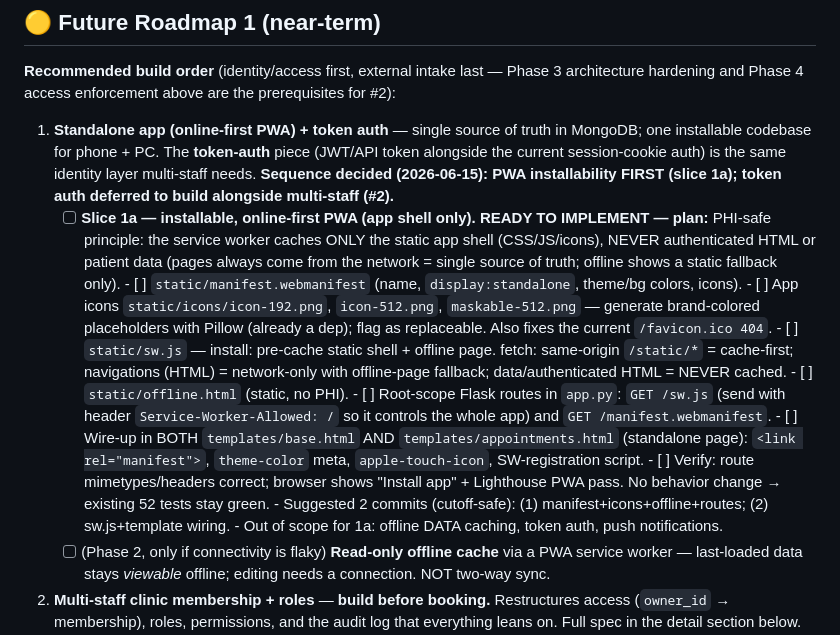
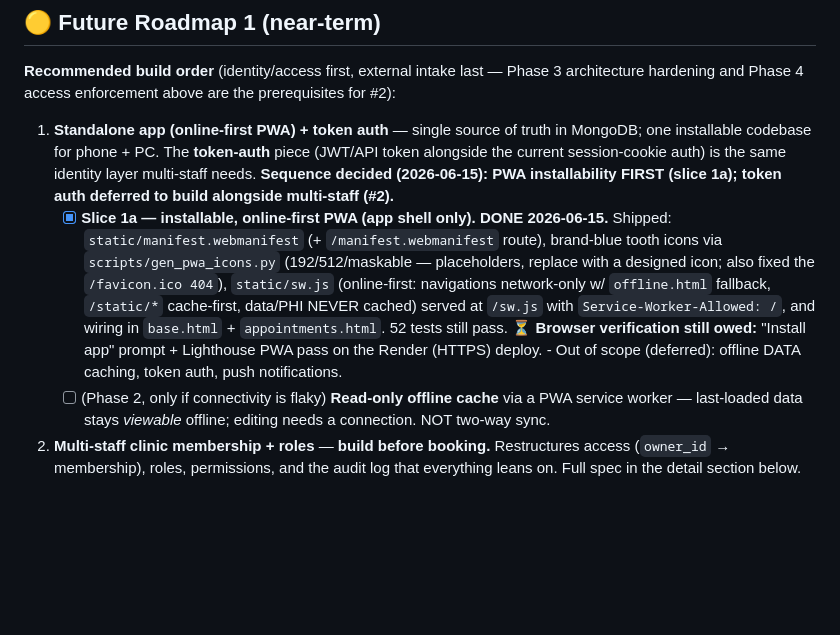
Before and after one commit to jaspherramos98/MyDentalPortal, a Markdown page: TODO.md, the part around the change. Rendered like a GitHub page; blank space fills up the shorter version.

```diff
--- a/TODO.md
+++ b/TODO.md
@@ -141,26 +141,15 @@ hardening and Phase 4 access enforcement above are the prerequisites for #2):
    the current session-cookie auth) is the same identity layer multi-staff needs.
    **Sequence decided (2026-06-15): PWA installability FIRST (slice 1a); token auth deferred to
    build alongside multi-staff (#2).**
-   - [ ] **Slice 1a — installable, online-first PWA (app shell only). READY TO IMPLEMENT — plan:**
-         PHI-safe principle: the service worker caches ONLY the static app shell (CSS/JS/icons),
-         NEVER authenticated HTML or patient data (pages always come from the network = single source
-         of truth; offline shows a static fallback only).
-         - [ ] `static/manifest.webmanifest` (name, `display:standalone`, theme/bg colors, icons).
-         - [ ] App icons `static/icons/icon-192.png`, `icon-512.png`, `maskable-512.png` — generate
-               brand-colored placeholders with Pillow (already a dep); flag as replaceable. Also fixes
-               the current `/favicon.ico 404`.
-         - [ ] `static/sw.js` — install: pre-cache static shell + offline page. fetch: same-origin
-               `/static/*` = cache-first; navigations (HTML) = network-only with offline-page fallback;
-               data/authenticated HTML = NEVER cached.
-         - [ ] `static/offline.html` (static, no PHI).
-         - [ ] Root-scope Flask routes in `app.py`: `GET /sw.js` (send with header
-               `Service-Worker-Allowed: /` so it controls the whole app) and `GET /manifest.webmanifest`.
-         - [ ] Wire-up in BOTH `templates/base.html` AND `templates/appointments.html` (standalone page):
-               `<link rel="manifest">`, `theme-color` meta, `apple-touch-icon`, SW-registration script.
-         - [ ] Verify: route mimetypes/headers correct; browser shows "Install app" + Lighthouse PWA
-               pass. No behavior change → existing 52 tests stay green.
-         - Suggested 2 commits (cutoff-safe): (1) manifest+icons+offline+routes; (2) sw.js+template wiring.
-         - Out of scope for 1a: offline DATA caching, token auth, push notifications.
+   - [x] **Slice 1a — installable, online-first PWA (app shell only). DONE 2026-06-15.**
+         Shipped: `static/manifest.webmanifest` (+ `/manifest.webmanifest` route), brand-blue tooth
+         icons via `scripts/gen_pwa_icons.py` (192/512/maskable — placeholders, replace with a designed
+         icon; also fixed the `/favicon.ico 404`), `static/sw.js` (online-first: navigations network-only
+         w/ `offline.html` fallback, `/static/*` cache-first, data/PHI NEVER cached) served at `/sw.js`
+         with `Service-Worker-Allowed: /`, and wiring in `base.html` + `appointments.html`. 52 tests
+         still pass. ⏳ **Browser verification still owed:** "Install app" prompt + Lighthouse PWA pass
+         on the Render (HTTPS) deploy.
+         - Out of scope (deferred): offline DATA caching, token auth, push notifications.
    - [ ] (Phase 2, only if connectivity is flaky) **Read-only offline cache** via a PWA
          service worker — last-loaded data stays *viewable* offline; editing needs a
          connection. NOT two-way sync.
```
Also changed, not shown: CLAUDE.md (+16 -2 lines).
